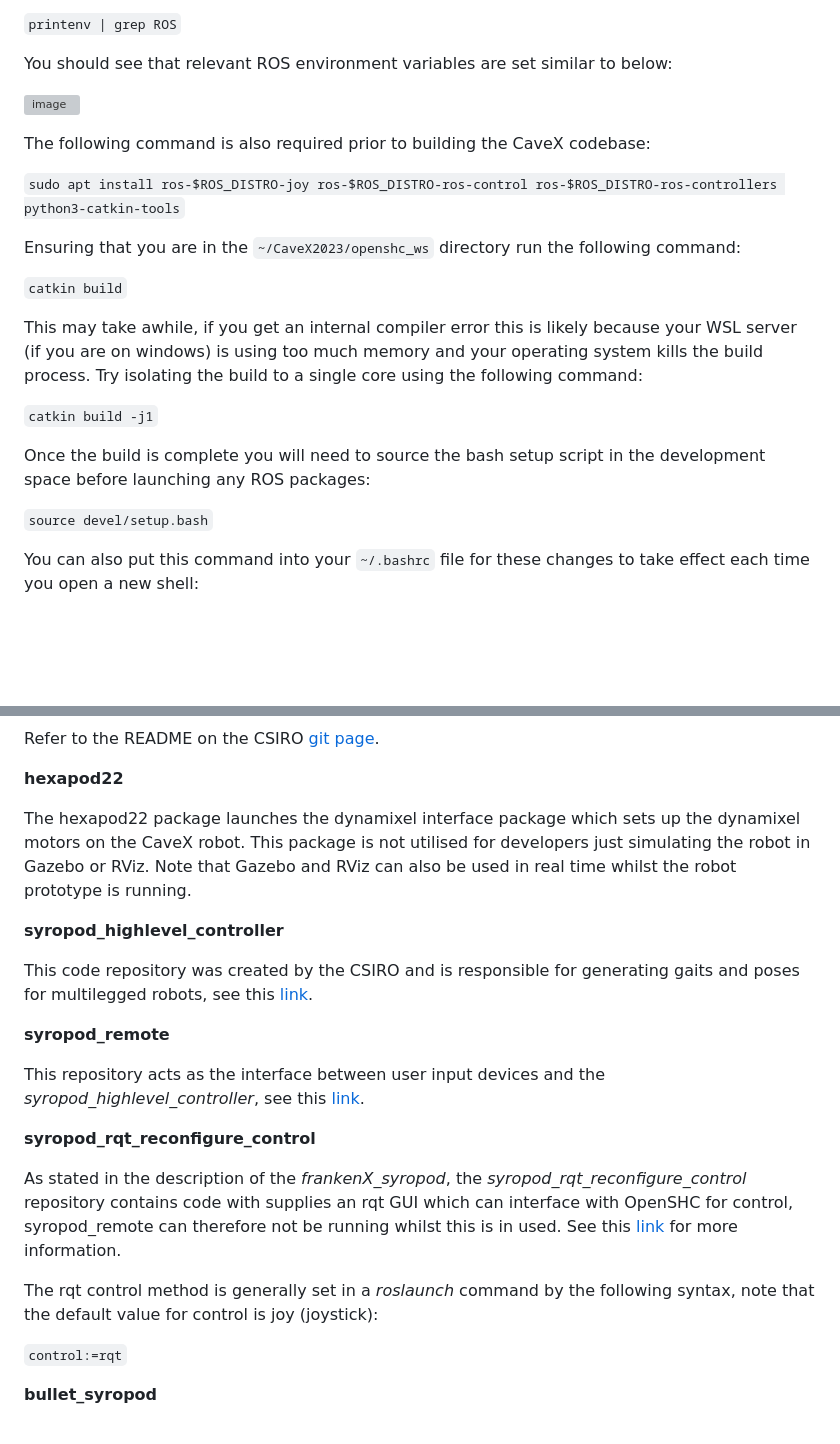
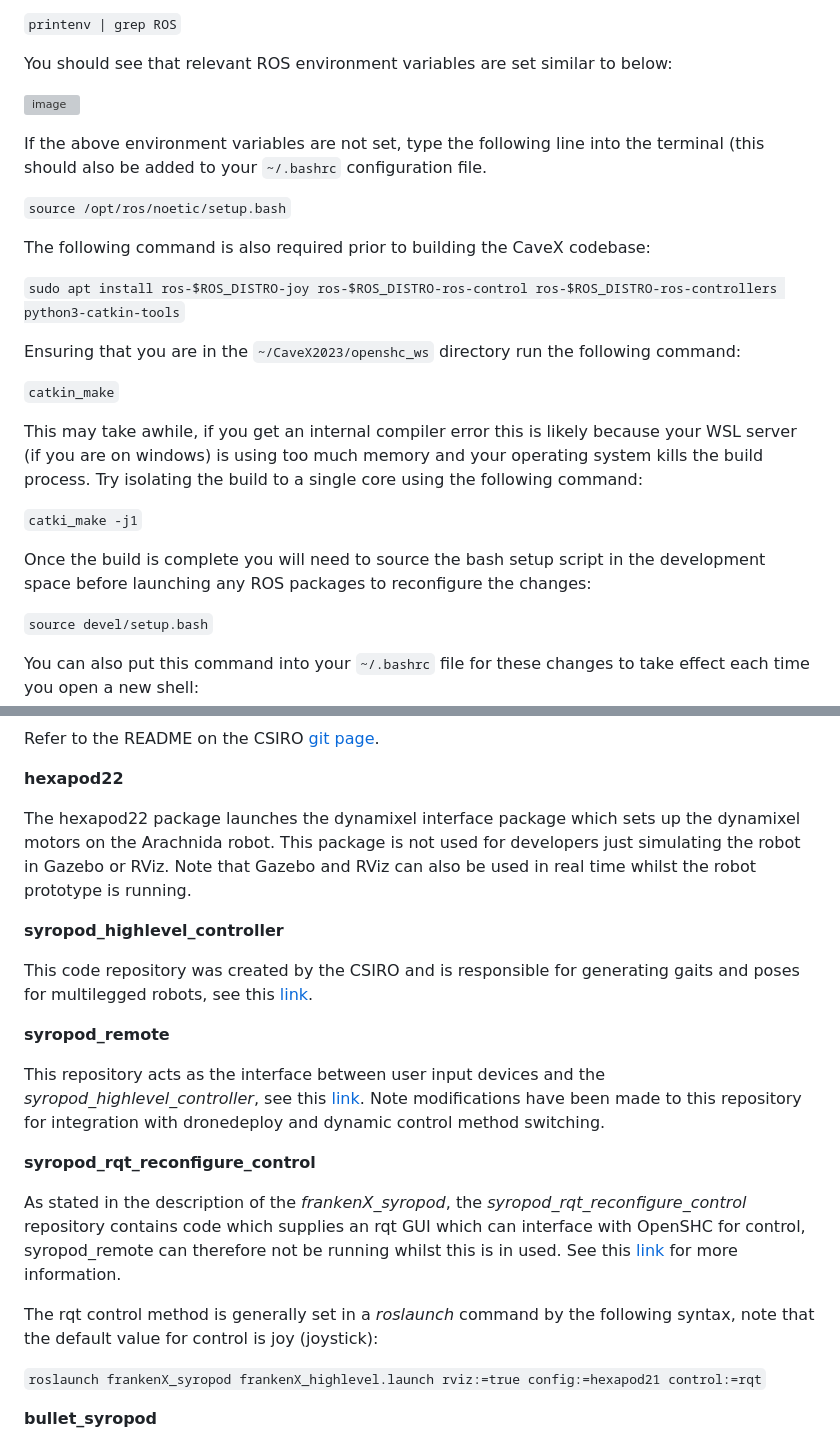
Before and after one commit to CaveX/CaveX2023, a Markdown page: openshc_ws/src/README.md, 2 parts joined by grey strips. GitHub-like rendering; blank space fills up the shorter version; grey boxes are pictures that could not be loaded.

```diff
--- a/openshc_ws/src/README.md
+++ b/openshc_ws/src/README.md
@@ -6,19 +6,23 @@ You should see that relevant ROS environment variables are set similar to below:
 
 ![image](https://github.com/CaveX/CaveX2023/assets/110513531/7b53529a-c058-436b-9fb8-12e9dfe2ae9b)
 
+If the above environment variables are not set, type the following line into the terminal (this should also be added to your `~/.bashrc` configuration file.
+
+`source /opt/ros/noetic/setup.bash`
+
 The following command is also required prior to building the CaveX codebase:
 
 `sudo apt install ros-$ROS_DISTRO-joy ros-$ROS_DISTRO-ros-control ros-$ROS_DISTRO-ros-controllers python3-catkin-tools`
 
 Ensuring that you are in the `~/CaveX2023/openshc_ws` directory run the following command:
 
-`catkin build`
+`catkin_make`
 
 This may take awhile, if you get an internal compiler error this is likely because your WSL server (if you are on windows) is using too much memory and your operating system kills the build process. Try isolating the build to a single core using the following command:
 
-`catkin build -j1`
+`catki_make -j1`
 
-Once the build is complete you will need to source the bash setup script in the development space before launching any ROS packages:
+Once the build is complete you will need to source the bash setup script in the development space before launching any ROS packages to reconfigure the changes:
 
 `source devel/setup.bash`
 
@@ -57,7 +61,7 @@ Refer to the README on the CSIRO [git page](https://github.com/csiro-robotics/dy
 
 **hexapod22**
 
-The hexapod22 package launches the dynamixel interface package which sets up the dynamixel motors on the CaveX robot. This package is not utilised for developers just simulating the robot in Gazebo or RViz. Note that Gazebo and RViz can also be used in real time whilst the robot prototype is running.
+The hexapod22 package launches the dynamixel interface package which sets up the dynamixel motors on the Arachnida robot. This package is not used for developers just simulating the robot in Gazebo or RViz. Note that Gazebo and RViz can also be used in real time whilst the robot prototype is running.
 
 **syropod_highlevel_controller**
 
@@ -65,15 +69,15 @@ This code repository was created by the CSIRO and is responsible for generating
 
 **syropod_remote**
 
-This repository acts as the interface between user input devices and the *syropod_highlevel_controller*, see this [link](https://github.com/csiro-robotics/syropod_remote).
+This repository acts as the interface between user input devices and the *syropod_highlevel_controller*, see this [link](https://github.com/csiro-robotics/syropod_remote). Note modifications have been made to this repository for integration with dronedeploy and dynamic control method switching.
 
 **syropod_rqt_reconfigure_control**
 
-As stated in the description of the *frankenX_syropod*, the *syropod_rqt_reconfigure_control* repository contains code with supplies an rqt GUI which can interface with OpenSHC for control, syropod_remote can therefore not be running whilst this is in used. See this [link](https://github.com/csiro-robotics/syropod_rqt_reconfigure_control) for more information.
+As stated in the description of the *frankenX_syropod*, the *syropod_rqt_reconfigure_control* repository contains code which supplies an rqt GUI which can interface with OpenSHC for control, syropod_remote can therefore not be running whilst this is in used. See this [link](https://github.com/csiro-robotics/syropod_rqt_reconfigure_control) for more information.
 
 The rqt control method is generally set in a *roslaunch* command by the following syntax, note that the default value for control is joy (joystick):
 
-`control:=rqt`
+`roslaunch frankenX_syropod frankenX_highlevel.launch rviz:=true config:=hexapod21 control:=rqt`
 
 **bullet_syropod**
 
```
